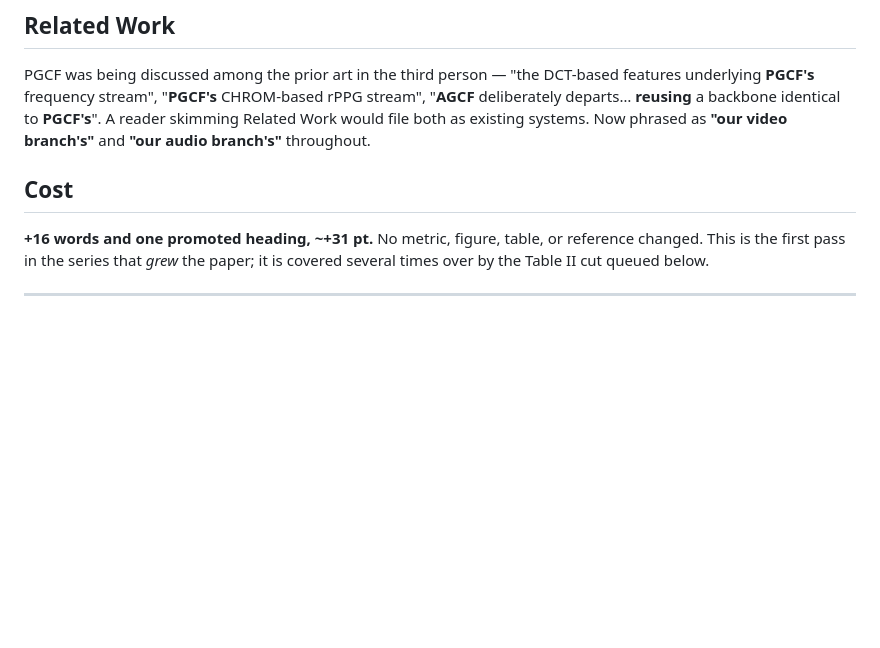
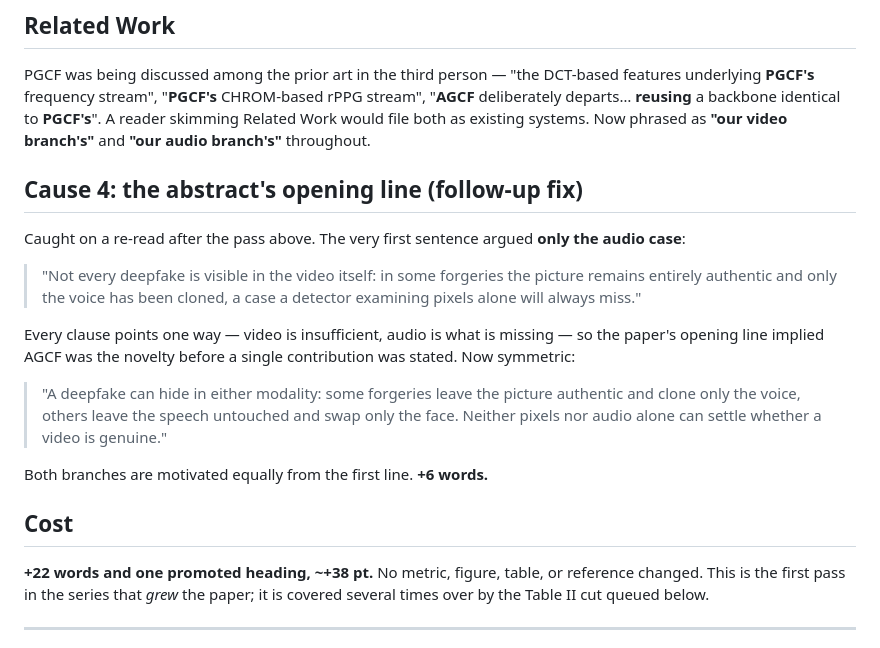
Before and after one commit to surajmeruva0786/deepfake_drdo, a Markdown page: paper/PAGE_REDUCTION.md, the part around the change. Rendered like a GitHub page; blank space fills up the shorter version.

Commit message:
Document the abstract opening fix as cause 4 of the sixth pass
Record the before/after and why the original opening line implied AGCF
was the novelty before any contribution was stated. Update the pass cost
to +22 words / ~38pt.

Co-Authored-By: Claude Opus 5 <noreply@anthropic.com>

```diff
--- a/paper/PAGE_REDUCTION.md
+++ b/paper/PAGE_REDUCTION.md
@@ -364,9 +364,28 @@ features underlying **PGCF's** frequency stream", "**PGCF's** CHROM-based rPPG s
 reader skimming Related Work would file both as existing systems. Now phrased as
 **"our video branch's"** and **"our audio branch's"** throughout.
 
+## Cause 4: the abstract's opening line (follow-up fix)
+
+Caught on a re-read after the pass above. The very first sentence argued **only the audio
+case**:
+
+> "Not every deepfake is visible in the video itself: in some forgeries the picture
+> remains entirely authentic and only the voice has been cloned, a case a detector
+> examining pixels alone will always miss."
+
+Every clause points one way — video is insufficient, audio is what is missing — so the
+paper's opening line implied AGCF was the novelty before a single contribution was
+stated. Now symmetric:
+
+> "A deepfake can hide in either modality: some forgeries leave the picture authentic and
+> clone only the voice, others leave the speech untouched and swap only the face. Neither
+> pixels nor audio alone can settle whether a video is genuine."
+
+Both branches are motivated equally from the first line. **+6 words.**
+
 ## Cost
 
-**+16 words and one promoted heading, ~+31 pt.** No metric, figure, table, or reference
+**+22 words and one promoted heading, ~+38 pt.** No metric, figure, table, or reference
 changed. This is the first pass in the series that *grew* the paper; it is covered
 several times over by the Table II cut queued below.
 
```
